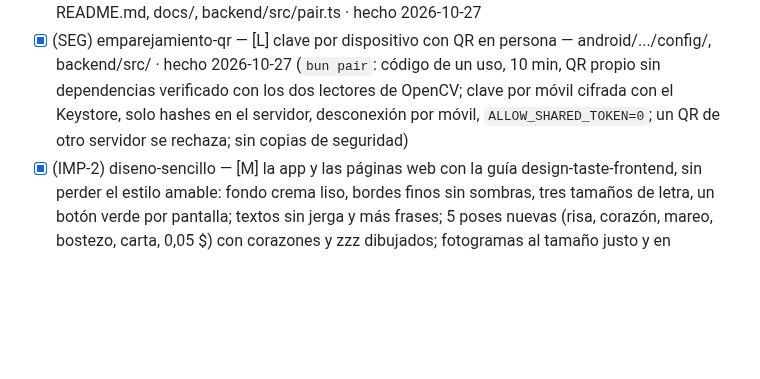
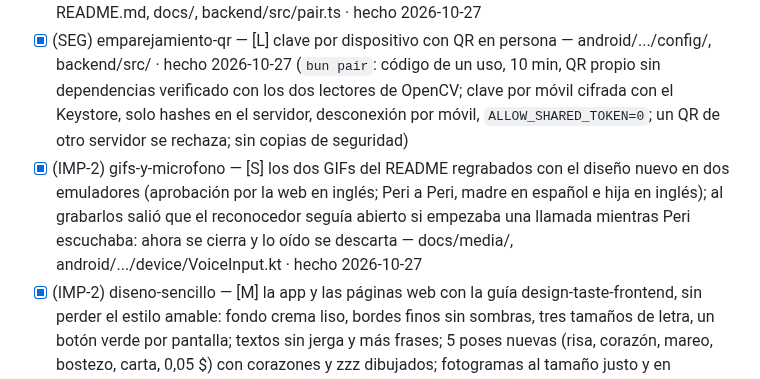
Before and after one commit to Ruby570bocadito/FriendlyPear, a Markdown page: docs/agentes/ROADMAP.md, the part around the change. Drawn GitHub-style; blank space fills up the shorter version.

```diff
--- a/docs/agentes/ROADMAP.md
+++ b/docs/agentes/ROADMAP.md
@@ -71,6 +71,7 @@ Entrega: **4 nov 2026, 21:00 ET**. Objetivo propio: 18:00 ET.
 - [ ] (IMP-2) panel-permisos — [M] "Lo que Peri puede hacer": estado de cada permiso, para qué sirve, botón para quitarlo y registro de usos sensibles — android/.../ui/peri/, config/
 - [x] (PUL) docs-hackaton — [S] README con "At a glance" para el jurado, conectar cada móvil, bienvenida, guía de desbloqueo y voz; META_MODELS (diseños, fotogramas, datos de entrenamiento) y ARQUITECTURA al día; página de `bun pair` con Peri, pasos y cuenta atrás — README.md, docs/, backend/src/pair.ts · hecho 2026-10-27
 - [x] (SEG) emparejamiento-qr — [L] clave por dispositivo con QR en persona — android/.../config/, backend/src/ · hecho 2026-10-27 (`bun pair`: código de un uso, 10 min, QR propio sin dependencias verificado con los dos lectores de OpenCV; clave por móvil cifrada con el Keystore, solo hashes en el servidor, desconexión por móvil, `ALLOW_SHARED_TOKEN=0`; un QR de otro servidor se rechaza; sin copias de seguridad)
+- [x] (IMP-2) gifs-y-microfono — [S] los dos GIFs del README regrabados con el diseño nuevo en dos emuladores (aprobación por la web en inglés; Peri a Peri, madre en español e hija en inglés); al grabarlos salió que el reconocedor seguía abierto si empezaba una llamada mientras Peri escuchaba: ahora se cierra y lo oído se descarta — docs/media/, android/.../device/VoiceInput.kt · hecho 2026-10-27
 - [x] (IMP-2) diseno-sencillo — [M] la app y las páginas web con la guía design-taste-frontend, sin perder el estilo amable: fondo crema liso, bordes finos sin sombras, tres tamaños de letra, un botón verde por pantalla; textos sin jerga y más frases; 5 poses nuevas (risa, corazón, mareo, bostezo, carta, 0,05 $) con corazones y zzz dibujados; fotogramas al tamaño justo y en segundo plano (Mini Peri fuera: 176 → 65 MB) — android/.../ui/peri/, backend/src/, assets/peri/ · hecho 2026-10-27
 - [x] (IMP-2) bienvenida — [M] Peri se presenta antes de pedir permisos: 4 páginas animadas, idioma arriba, solo la primera en voz alta; no sale al actualizar — android/.../ui/peri/WelcomeActivity.kt · hecho 2026-10-27
 - [x] (IMP-1) circulo-reglas — [S] segundo guardián y 48 h para cambios — core/.../trust/ · hecho 2026-10-27 (el sí de un guardián actual + 48 h; la persona puede cancelar)
```
Also changed, not shown: README.md (+2 -2 lines), docs/SECURITY.md (+1 -1 lines), docs/media/family-approval.gif, docs/media/peri-to-peri.gif, 2 other files.
